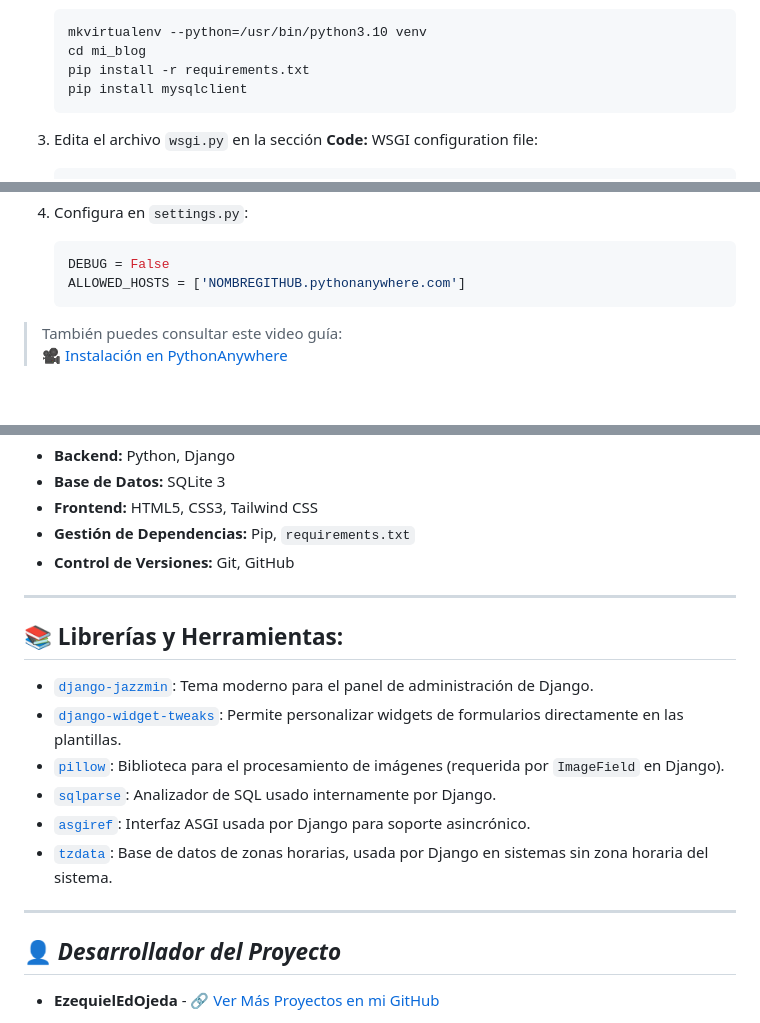
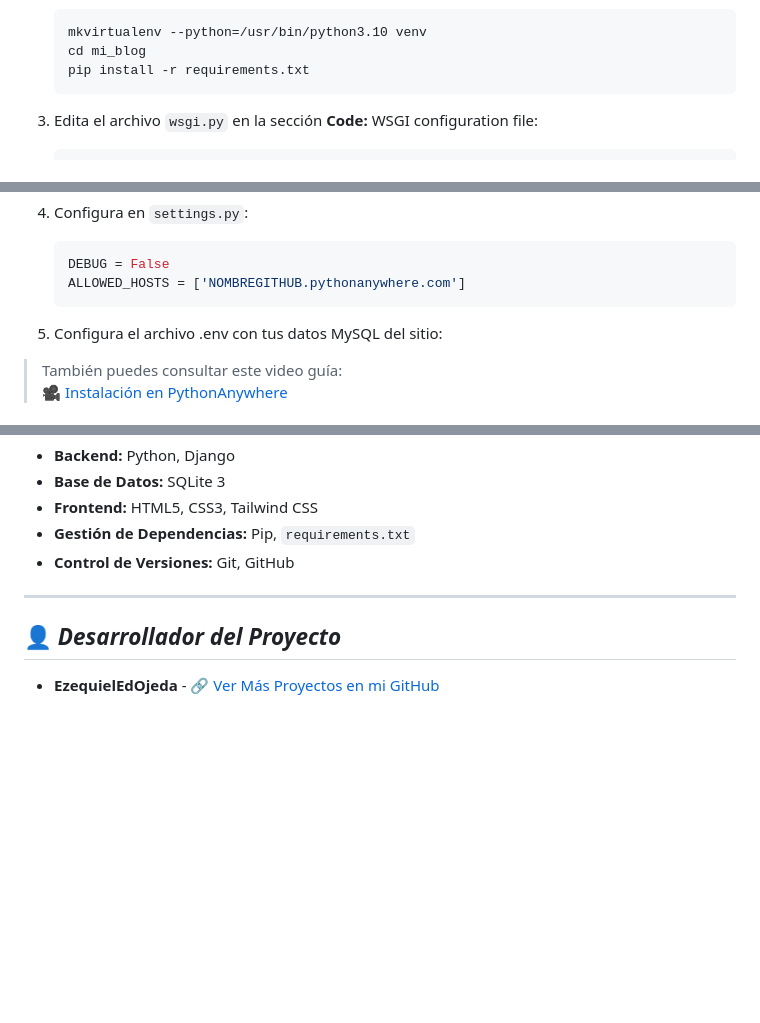
Before and after one commit to EzequielEdOjeda/Blog_Django, a Markdown page: README.md, 3 parts joined by grey strips. Rendered like a GitHub page; blank space fills up the shorter version.

````diff
--- a/README.md
+++ b/README.md
@@ -92,7 +92,6 @@ Puedes instalar el proyecto en [PythonAnywhere](https://www.pythonanywhere.com/)
     mkvirtualenv --python=/usr/bin/python3.10 venv
     cd mi_blog
     pip install -r requirements.txt
-    pip install mysqlclient
     ```
 
 3. Edita el archivo `wsgi.py` en la sección **Code:** WSGI configuration file:
@@ -117,6 +116,8 @@ Puedes instalar el proyecto en [PythonAnywhere](https://www.pythonanywhere.com/)
     DEBUG = False
     ALLOWED_HOSTS = ['NOMBREGITHUB.pythonanywhere.com']
     ```
+
+5. Configura el archivo .env con tus datos MySQL del sitio:
 
 > También puedes consultar este video guía:
 > 🎥 [Instalación en PythonAnywhere](https://www.youtube.com/watch?v=M5ZQjVbtSa8)
@@ -172,17 +173,6 @@ Dentro de tu cuenta de PythonAnywhere, aplica los siguientes ajustes:
 
 ---
 
-## 📚 Librerías y Herramientas:
-
-- [`django-jazzmin`](https://github.com/farridav/django-jazzmin): Tema moderno para el panel de administración de Django.
-- [`django-widget-tweaks`](https://github.com/jazzband/django-widget-tweaks): Permite personalizar widgets de formularios directamente en las plantillas.
-- [`pillow`](https://python-pillow.org/): Biblioteca para el procesamiento de imágenes (requerida por `ImageField` en Django).
-- [`sqlparse`](https://github.com/andialbrecht/sqlparse): Analizador de SQL usado internamente por Django.
-- [`asgiref`](https://github.com/django/asgiref): Interfaz ASGI usada por Django para soporte asincrónico.
-- [`tzdata`](https://pypi.org/project/tzdata/): Base de datos de zonas horarias, usada por Django en sistemas sin zona horaria del sistema.
-
----
-
 ## 👤 *Desarrollador del Proyecto*
 
 * **EzequielEdOjeda** - [🔗 Ver Más Proyectos en mi GitHub](https://github.com/EzequielEdOjeda)
````
